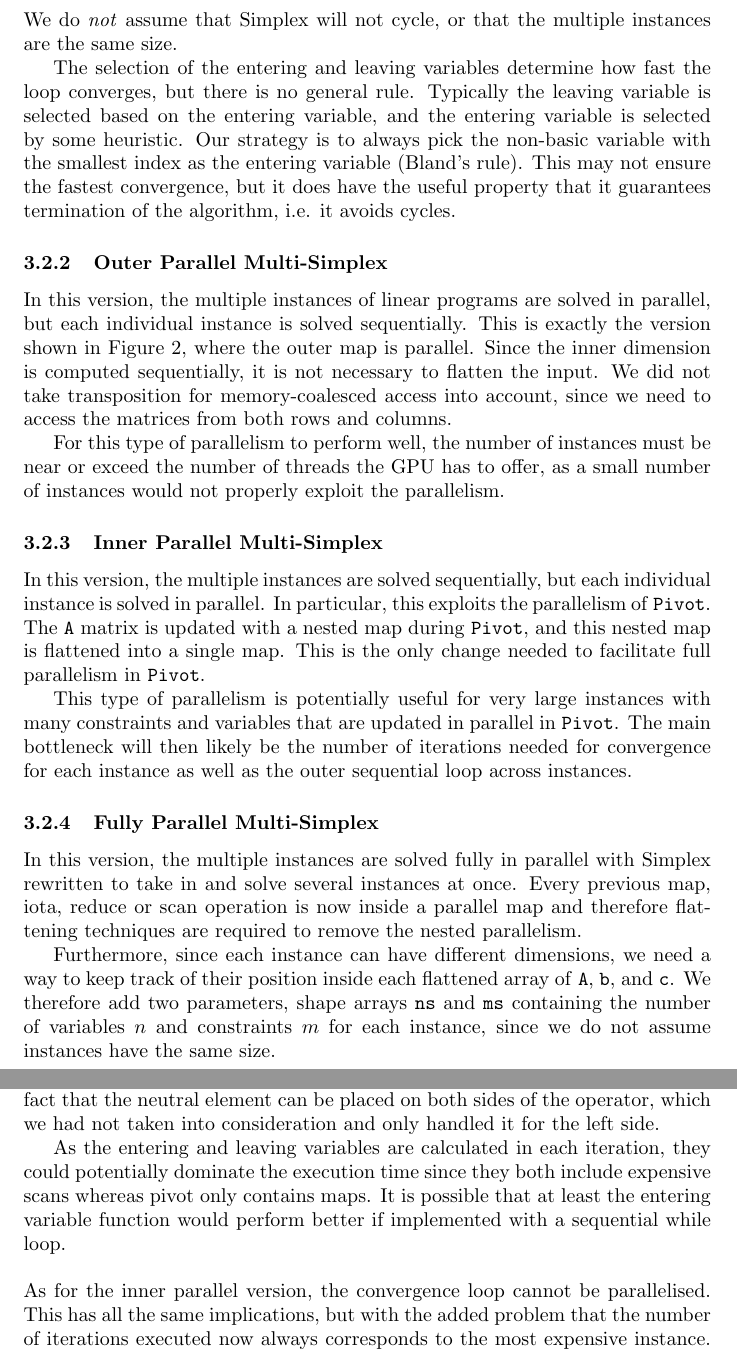
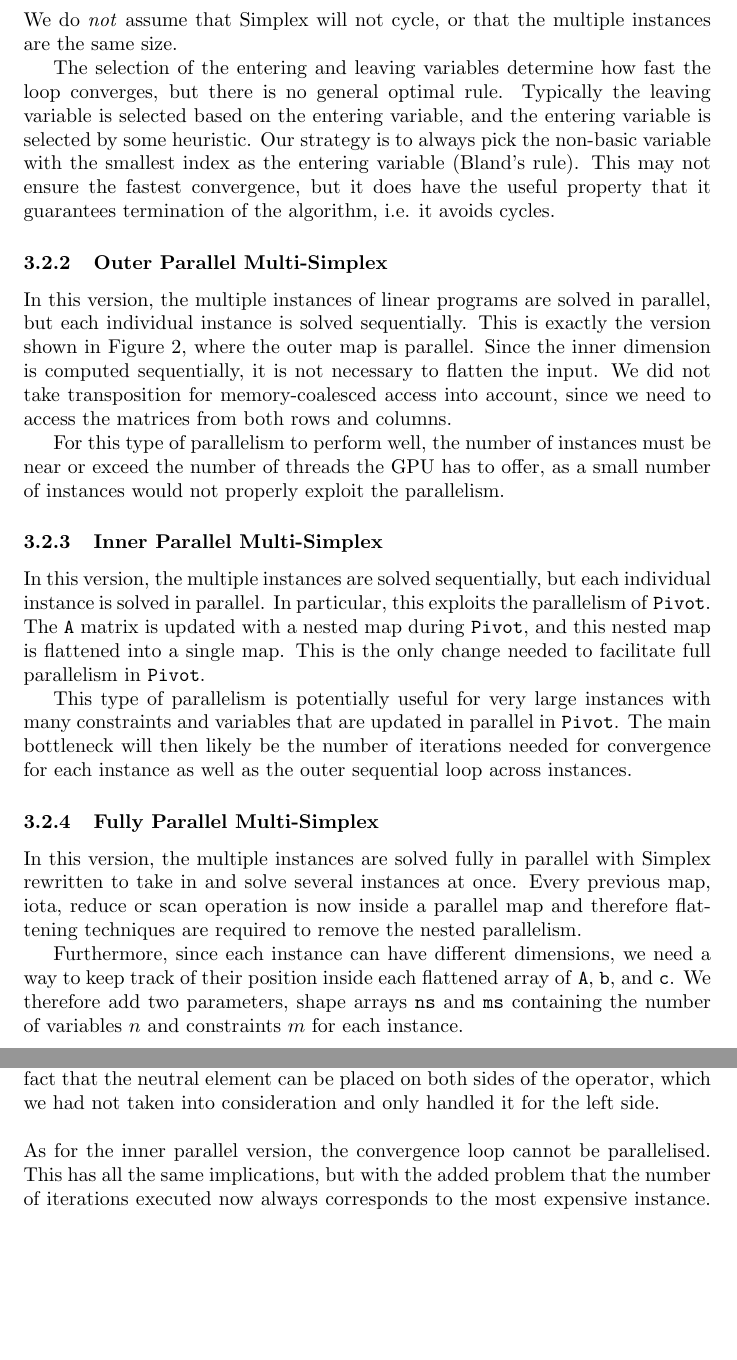
Before and after one commit to anders-wind/GPU-Simplex, a LaTeX document (Doc/report.tex, which reads Doc/design.tex): two parts of pages 7 and 8 of 15 before the commit and two parts of pages 7 and 8 of 14 after it, joined at a grey line, cut so that both start at the same text, the shorter picture padded with empty space. Compiled offline with pdfLaTeX.

Commit message:
Design read through

```diff
--- a/Doc/design.tex
+++ b/Doc/design.tex
@@ -51,7 +51,7 @@ For simplification, we assume the following about the linear program instances:
 \end{itemize}
 We do \textit{not} assume that Simplex will not cycle, or that the multiple instances are the same size.
 
-The selection of the entering and leaving variables determine how fast the loop converges, but there is no general rule. Typically the leaving variable is selected based on the entering variable, and the entering variable is selected by some heuristic. Our strategy is to always pick the non-basic variable with the smallest index as the entering variable (Bland's rule). This may not ensure the fastest convergence, but it does have the useful property that it guarantees termination of the algorithm, i.e. it avoids cycles.
+The selection of the entering and leaving variables determine how fast the loop converges, but there is no general optimal rule. Typically the leaving variable is selected based on the entering variable, and the entering variable is selected by some heuristic. Our strategy is to always pick the non-basic variable with the smallest index as the entering variable (Bland's rule). This may not ensure the fastest convergence, but it does have the useful property that it guarantees termination of the algorithm, i.e. it avoids cycles.
 
 \subsubsection{Outer Parallel Multi-Simplex}
 In this version, the multiple instances of linear programs are solved in parallel, but each individual instance is solved sequentially. This is exactly the version shown in Figure \ref{code:multi-simplex}, where the outer map is parallel. Since the inner dimension is computed sequentially, it is not necessary to flatten the input. We did not take transposition for memory-coalesced access into account, since we need to access the matrices from both rows and columns.
@@ -66,7 +66,7 @@ This type of parallelism is potentially useful for very large instances with man
 \subsubsection{Fully Parallel Multi-Simplex}
 In this version, the multiple instances are solved fully in parallel with Simplex rewritten to take in and solve several instances at once. Every previous map, iota, reduce or scan operation is now inside a parallel map and therefore flattening techniques are required to remove the nested parallelism.
 
-Furthermore, since each instance can have different dimensions, we need a way to keep track of their position inside each flattened array of \texttt{A}, \texttt{b}, and \texttt{c}. We therefore add two parameters, shape arrays \texttt{ns} and \texttt{ms} containing the number of variables $n$ and constraints $m$ for each instance, since we do not assume instances have the same size.
+Furthermore, since each instance can have different dimensions, we need a way to keep track of their position inside each flattened array of \texttt{A}, \texttt{b}, and \texttt{c}. We therefore add two parameters, shape arrays \texttt{ns} and \texttt{ms} containing the number of variables $n$ and constraints $m$ for each instance.
 
 \newpar
 Let $h$ be the number of instances, and let $A_{kij}$ denote the element on the $i$'th row and $j$'th column in the $k$'th instance in $A$. To find the element $A_{kij}$ in \texttt{A}, we need to know where instance \texttt{k} starts in \texttt{A}. Each instance \texttt{k} takes up \texttt{ns[k] * ms[k]} entries in \texttt{A}. We therefore create \texttt{segment\_indices}, an array containing the indices for which each individual instance begins in \texttt{A}.
@@ -90,7 +90,5 @@ A key observation here is that the three indexing arrays stay constant across th
 \newpar
 The original entering variable and leaving variable methods consisted of a reduce which is now computed on all instances by using segmented scan with the same operator. We had some difficulties with ensuring that the scan operator was truly associative which resulted in getting the correct result when running sequentially but the wrong result in parallel. The problem originated from the fact that the neutral element can be placed on both sides of the operator, which we had not taken into consideration and only handled it for the left side.
 
-As the entering and leaving variables are calculated in each iteration, they could potentially dominate the execution time since they both include expensive scans whereas pivot only contains maps. It is possible that at least the entering variable function would perform better if implemented with a sequential while loop.
-
 \newpar
 As for the inner parallel version, the convergence loop cannot be parallelised. This has all the same implications, but with the added problem that the number of iterations executed now always corresponds to the most expensive instance. This implies that potentially a lot of threads will do busy work on already completed instances while one of the instances is still incomplete. This only becomes a problem if the level of parallelism exceeds the resources of the hardware though.
```
Also changed, not shown: Doc/design.tex (2 more changed lines).
